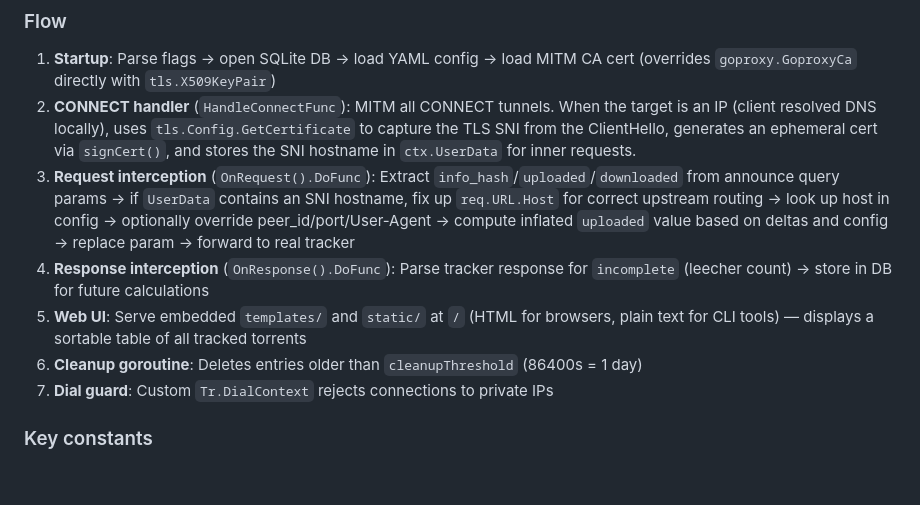
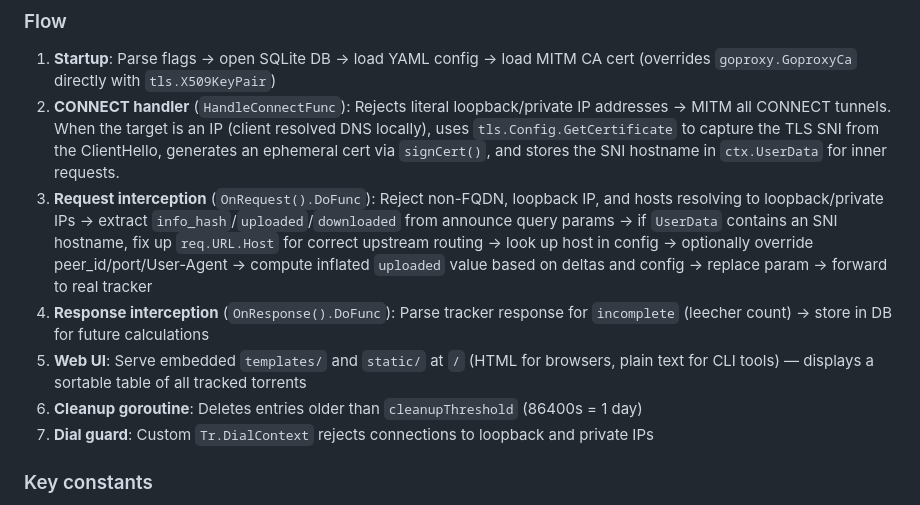
Before and after one commit to azuwis/torrent-ratio, a Markdown page: DEVELOPMENT.md, the part around the change. Drawn GitHub-style; blank space fills up the shorter version.

Commit message:
Update DEVELOPMENT.md for hostname resolution and CONNECT blocking

```diff
--- a/DEVELOPMENT.md
+++ b/DEVELOPMENT.md
@@ -30,12 +30,12 @@ The entire application is a single-file Go program (`main.go`, ~630 lines) — a
 ### Flow
 
 1. **Startup**: Parse flags → open SQLite DB → load YAML config → load MITM CA cert (overrides `goproxy.GoproxyCa` directly with `tls.X509KeyPair`)
-2. **CONNECT handler** (`HandleConnectFunc`): MITM all CONNECT tunnels. When the target is an IP (client resolved DNS locally), uses `tls.Config.GetCertificate` to capture the TLS SNI from the ClientHello, generates an ephemeral cert via `signCert()`, and stores the SNI hostname in `ctx.UserData` for inner requests.
-3. **Request interception** (`OnRequest().DoFunc`): Extract `info_hash`/`uploaded`/`downloaded` from announce query params → if `UserData` contains an SNI hostname, fix up `req.URL.Host` for correct upstream routing → look up host in config → optionally override peer_id/port/User-Agent → compute inflated `uploaded` value based on deltas and config → replace param → forward to real tracker
+2. **CONNECT handler** (`HandleConnectFunc`): Rejects literal loopback/private IP addresses → MITM all CONNECT tunnels. When the target is an IP (client resolved DNS locally), uses `tls.Config.GetCertificate` to capture the TLS SNI from the ClientHello, generates an ephemeral cert via `signCert()`, and stores the SNI hostname in `ctx.UserData` for inner requests.
+3. **Request interception** (`OnRequest().DoFunc`): Reject non-FQDN, loopback IP, and hosts resolving to loopback/private IPs → extract `info_hash`/`uploaded`/`downloaded` from announce query params → if `UserData` contains an SNI hostname, fix up `req.URL.Host` for correct upstream routing → look up host in config → optionally override peer_id/port/User-Agent → compute inflated `uploaded` value based on deltas and config → replace param → forward to real tracker
 4. **Response interception** (`OnResponse().DoFunc`): Parse tracker response for `incomplete` (leecher count) → store in DB for future calculations
 5. **Web UI**: Serve embedded `templates/` and `static/` at `/` (HTML for browsers, plain text for CLI tools) — displays a sortable table of all tracked torrents
 6. **Cleanup goroutine**: Deletes entries older than `cleanupThreshold` (86400s = 1 day)
-7. **Dial guard**: Custom `Tr.DialContext` rejects connections to private IPs
+7. **Dial guard**: Custom `Tr.DialContext` rejects connections to loopback and private IPs
 
 ### Key constants
 
```
